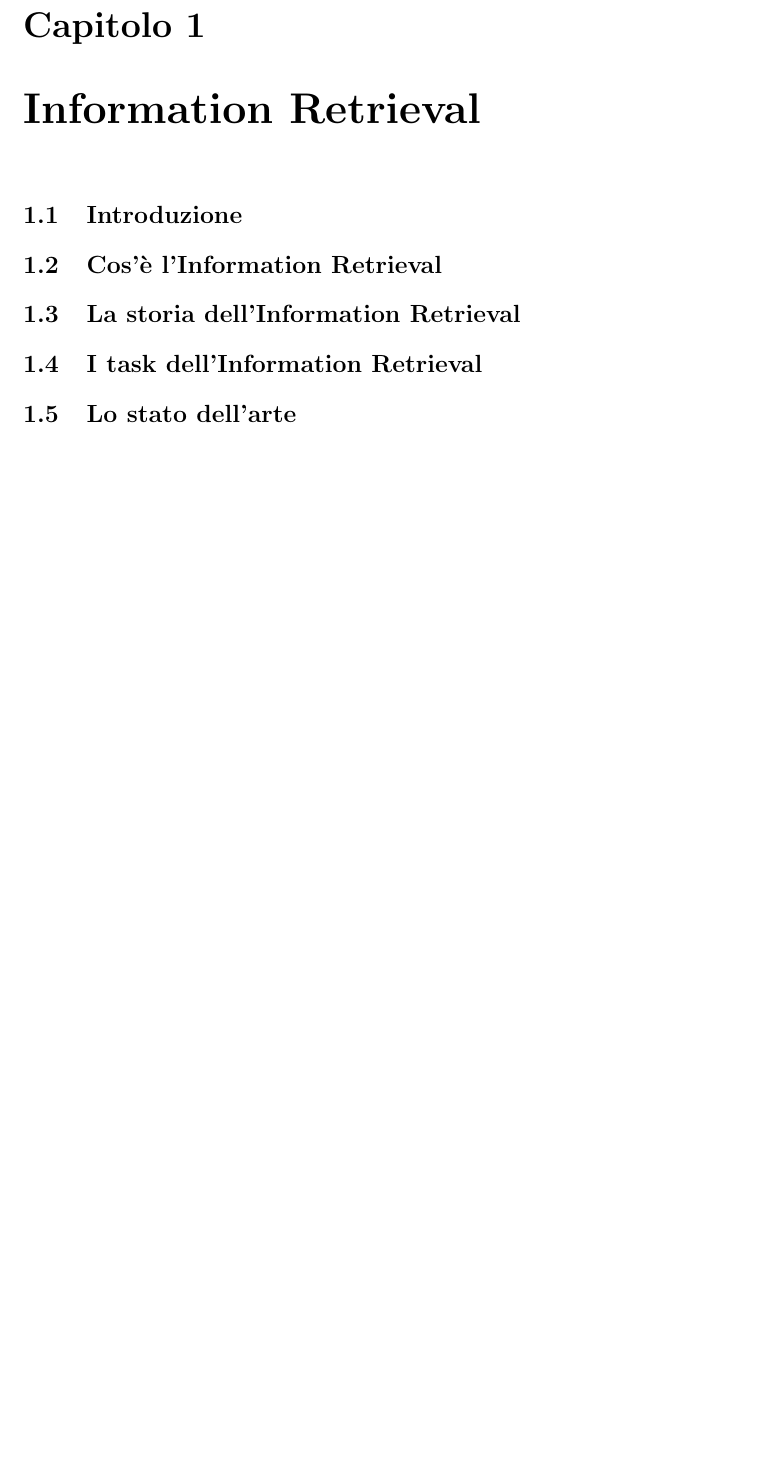
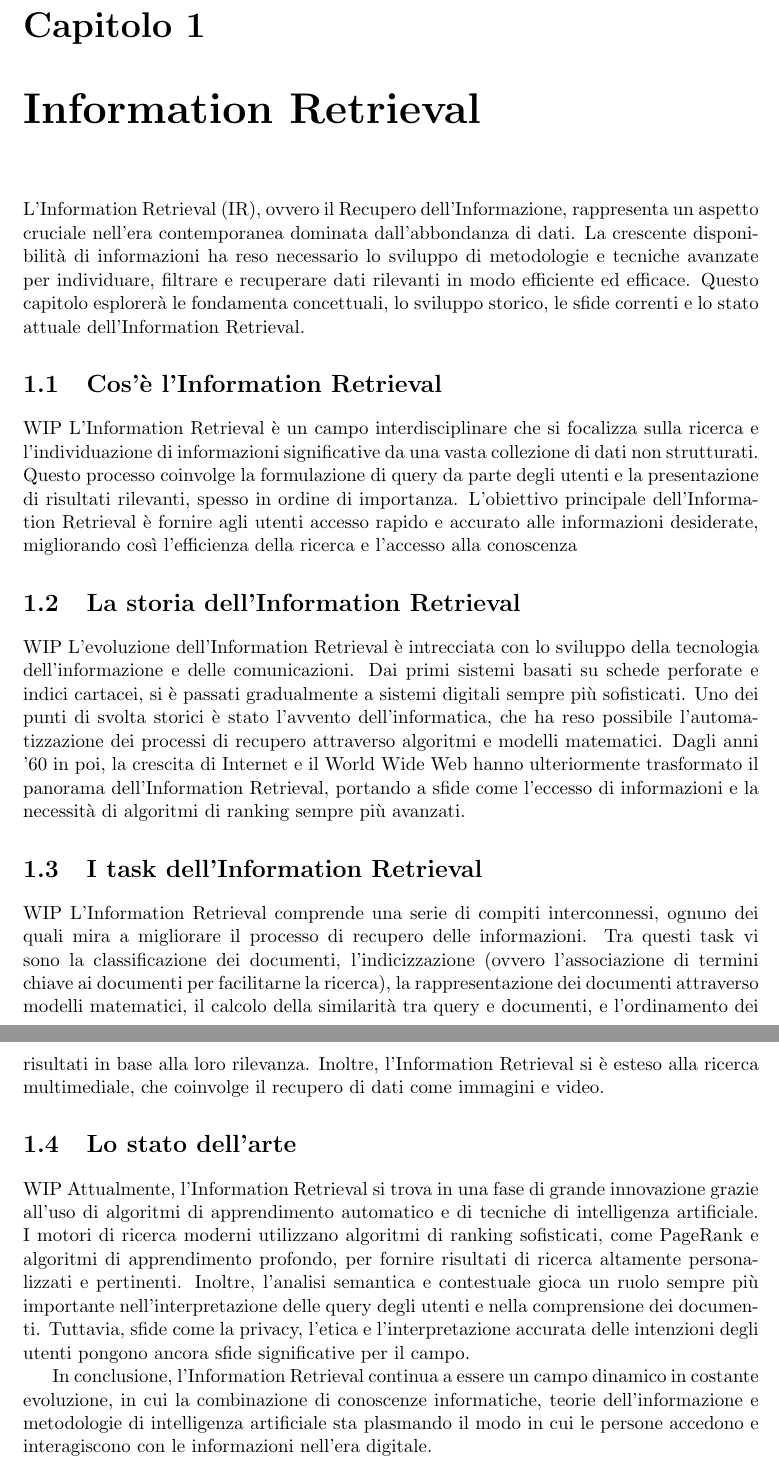
Before and after one commit to MattNot/MasterThesis, a LaTeX document (Main.tex, which reads chapters/1_IR/1_2_Cose_InfoRetrieval.tex, chapters/1_IR/1_3_Storia.tex, chapters/1_IR/1_4_Task.tex): part of page 6 of 20 before the commit and two parts of pages 6 and 7 of 21 after it, the two joined at a grey line, cut so that both start at the same text, the shorter picture padded with empty space. Compiled offline with pdfLaTeX.

Commit message:
Wip capitolo 1

```diff
--- /dev/null
+++ b/chapters/1_IR/1_2_Cose_InfoRetrieval.tex
@@ -0,0 +1 @@
+L'Information Retrieval è un campo interdisciplinare che si focalizza sulla ricerca e l'individuazione di informazioni significative da una vasta collezione di dati non strutturati. Questo processo coinvolge la formulazione di query da parte degli utenti e la presentazione di risultati rilevanti, spesso in ordine di importanza. L'obiettivo principale dell'Information Retrieval è fornire agli utenti accesso rapido e accurato alle informazioni desiderate, migliorando così l'efficienza della ricerca e l'accesso alla conoscenza
--- /dev/null
+++ b/chapters/1_IR/1_3_Storia.tex
@@ -0,0 +1 @@
+L'evoluzione dell'Information Retrieval è intrecciata con lo sviluppo della tecnologia dell'informazione e delle comunicazioni. Dai primi sistemi basati su schede perforate e indici cartacei, si è passati gradualmente a sistemi digitali sempre più sofisticati. Uno dei punti di svolta storici è stato l'avvento dell'informatica, che ha reso possibile l'automatizzazione dei processi di recupero attraverso algoritmi e modelli matematici. Dagli anni '60 in poi, la crescita di Internet e il World Wide Web hanno ulteriormente trasformato il panorama dell'Information Retrieval, portando a sfide come l'eccesso di informazioni e la necessità di algoritmi di ranking sempre più avanzati.
--- /dev/null
+++ b/chapters/1_IR/1_4_Task.tex
@@ -0,0 +1 @@
+L'Information Retrieval comprende una serie di compiti interconnessi, ognuno dei quali mira a migliorare il processo di recupero delle informazioni. Tra questi task vi sono la classificazione dei documenti, l'indicizzazione (ovvero l'associazione di termini chiave ai documenti per facilitarne la ricerca), la rappresentazione dei documenti attraverso modelli matematici, il calcolo della similarità tra query e documenti, e l'ordinamento dei risultati in base alla loro rilevanza. Inoltre, l'Information Retrieval si è esteso alla ricerca multimediale, che coinvolge il recupero di dati come immagini e video.
--- /dev/null
+++ b/chapters/1_IR/1_5_StatoArte.tex
@@ -0,0 +1,3 @@
+Attualmente, l'Information Retrieval si trova in una fase di grande innovazione grazie all'uso di algoritmi di apprendimento automatico e di tecniche di intelligenza artificiale. I motori di ricerca moderni utilizzano algoritmi di ranking sofisticati, come PageRank e algoritmi di apprendimento profondo, per fornire risultati di ricerca altamente personalizzati e pertinenti. Inoltre, l'analisi semantica e contestuale gioca un ruolo sempre più importante nell'interpretazione delle query degli utenti e nella comprensione dei documenti. Tuttavia, sfide come la privacy, l'etica e l'interpretazione accurata delle intenzioni degli utenti pongono ancora sfide significative per il campo.
+
+In conclusione, l'Information Retrieval continua a essere un campo dinamico in costante evoluzione, in cui la combinazione di conoscenze informatiche, teorie dell'informazione e metodologie di intelligenza artificiale sta plasmando il modo in cui le persone accedono e interagiscono con le informazioni nell'era digitale.
--- a/chapters/1_IR/1_Information_Retrieval.tex
+++ b/chapters/1_IR/1_Information_Retrieval.tex
@@ -1,6 +1,11 @@
 \chapter{Information Retrieval}\label{Information_Retrieval}
-\section{Introduzione}\label{Information_Retrieval:Introduzione}
-\section{Cos'è l'Information Retrieval}
-\section{La storia dell'Information Retrieval}
-\section{I task dell'Information Retrieval}
-\section{Lo stato dell'arte}
+L'Information Retrieval (IR), ovvero il Recupero dell'Informazione, rappresenta un aspetto cruciale nell'era contemporanea dominata dall'abbondanza di dati. La crescente disponibilità di informazioni ha reso necessario lo sviluppo di metodologie e tecniche avanzate per individuare, filtrare e recuperare dati rilevanti in modo efficiente ed efficace.
+Questo capitolo esplorerà le fondamenta concettuali, lo sviluppo storico, le sfide correnti e lo stato attuale dell'Information Retrieval.
+\section{Cos'è l'Information Retrieval} WIP
+\input{./chapters/1_IR/1_2_Cose_InfoRetrieval.tex}
+\section{La storia dell'Information Retrieval} WIP
+\input{./chapters/1_IR/1_3_Storia.tex}
+\section{I task dell'Information Retrieval} WIP
+\input{./chapters/1_IR/1_4_Task.tex}
+\section{Lo stato dell'arte} WIP
+\input{./chapters/1_IR/1_5_StatoArte.tex}
```
